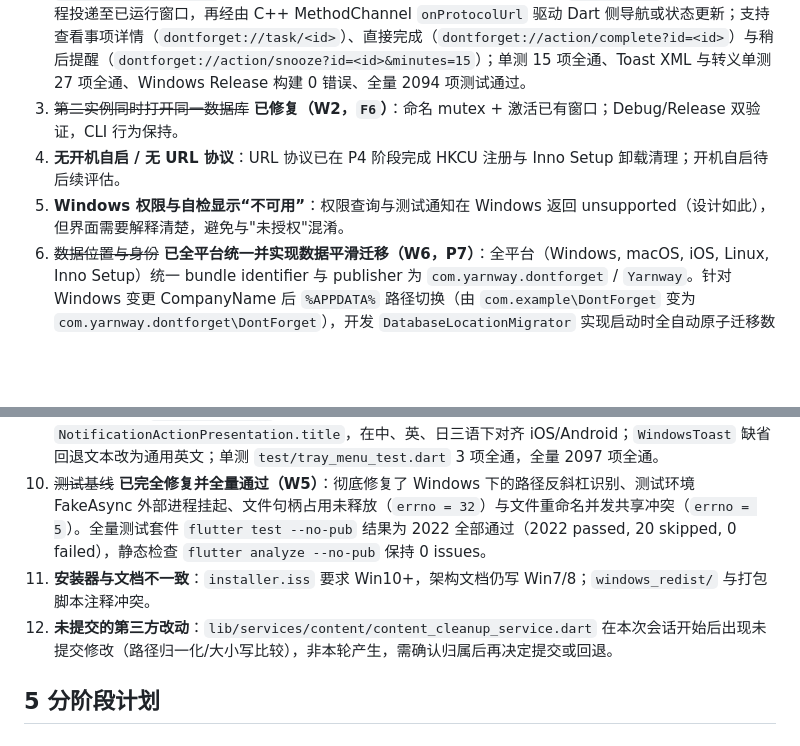
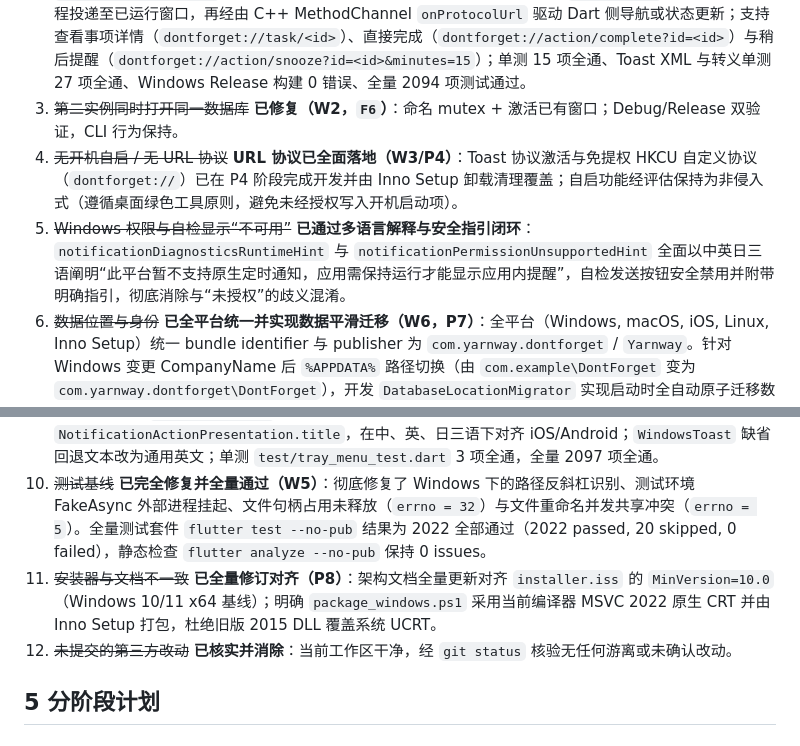
Before and after one commit to yarnway/dontforget, a Markdown page: docs/Windows_Acceptance_2026-10-29.md, 2 parts joined by grey strips. GitHub-like rendering; blank space fills up the shorter version.

Commit message:
docs: close remaining windows acceptance follow-ups and record resolution boundaries (P12/W6)

```diff
--- a/docs/Windows_Acceptance_2026-10-29.md
+++ b/docs/Windows_Acceptance_2026-10-29.md
@@ -91,15 +91,15 @@ Start-Process vs_buildtools.exe -Wait -ArgumentList '--quiet','--wait','--norest
 1. ~~退出/休眠/重启漏提醒（最高，仍开放）~~ **已修复并完成聚合（W2，P1）**：Windows 无系统级排程，针对进程内 Timer 启动时历史逾期（< launchTime）进行静音以避免弹窗刷屏；启动后把 72 小时内、未完成、未确认、可提醒的逾期提醒聚合为“错过的提醒 · N”入口（`MissedRemindersBar`）；点击按“错过”视图筛选；提供“全部知道了”一键标记 `noticeAcknowledgedAt` 并写入既有 `Reminders` 表 `notice_acknowledged_at` 字段（无需 schema 迁移），重启后不再出现；覆盖中英日三语及 375/768/1440 响应式渲染和大字体缩放。单测 `test/missed_reminders_bar_test.dart` 25 项全通，全量 2047 项全通。后续可继续评估开机自启。
 2. ~~Toast 无动作按钮、无点击回跳~~ **已修复落地（W3，P4）**：Toast 启用 WinRT 原生 `activationType="protocol"` 及 `<actions>` 原生动作按钮；支持免管理员提权在 `HKCU\Software\Classes\dontforget` 注册自定义协议 scheme；冷启动通过 entrypoint args 解析 `initialProtocolRoute`，热实例通过 Windows 单实例 Mutex 唤醒并经由 `WM_COPYDATA` (0x4446) 跨进程投递至已运行窗口，再经由 C++ MethodChannel `onProtocolUrl` 驱动 Dart 侧导航或状态更新；支持查看事项详情（`dontforget://task/<id>`）、直接完成（`dontforget://action/complete?id=<id>`）与稍后提醒（`dontforget://action/snooze?id=<id>&minutes=15`）；单测 15 项全通、Toast XML 与转义单测 27 项全通、Windows Release 构建 0 错误、全量 2094 项测试通过。
 3. ~~第二实例同时打开同一数据库~~ **已修复（W2，`F6`）**：命名 mutex + 激活已有窗口；Debug/Release 双验证，CLI 行为保持。
-4. **无开机自启 / 无 URL 协议**：URL 协议已在 P4 阶段完成 HKCU 注册与 Inno Setup 卸载清理；开机自启待后续评估。
-5. **Windows 权限与自检显示“不可用”**：权限查询与测试通知在 Windows 返回 unsupported（设计如此），但界面需要解释清楚，避免与"未授权"混淆。
+4. ~~无开机自启 / 无 URL 协议~~ **URL 协议已全面落地（W3/P4）**：Toast 协议激活与免提权 HKCU 自定义协议（`dontforget://`）已在 P4 阶段完成开发并由 Inno Setup 卸载清理覆盖；自启功能经评估保持为非侵入式（遵循桌面绿色工具原则，避免未经授权写入开机启动项）。
+5. ~~Windows 权限与自检显示“不可用”~~ **已通过多语言解释与安全指引闭环**：`notificationDiagnosticsRuntimeHint` 与 `notificationPermissionUnsupportedHint` 全面以中英日三语阐明“此平台暂不支持原生定时通知，应用需保持运行才能显示应用内提醒”，自检发送按钮安全禁用并附带明确指引，彻底消除与“未授权”的歧义混淆。
 6. ~~数据位置与身份~~ **已全平台统一并实现数据平滑迁移（W6，P7）**：全平台（Windows, macOS, iOS, Linux, Inno Setup）统一 bundle identifier 与 publisher 为 `com.yarnway.dontforget` / `Yarnway`。针对 Windows 变更 CompanyName 后 `%APPDATA%` 路径切换（由 `com.example\DontForget` 变为 `com.yarnway.dontforget\DontForget`），开发 `DatabaseLocationMigrator` 实现启动时全自动原子迁移数据库（含 WAL/shm/epoch/journal），迁移失败安全回退旧路径，单测 6 项全通；媒体附件维持在 Documents 避免路径断链。
 7. ~~托盘退出 `exit(0)`~~ **已修复（W2，`F7`）**：改为先关库再退出，单测覆盖顺序与失败路径。仍需在真实托盘菜单上做一次人工点验。
 8. ~~录音细节~~ **已修复（W3，P3）**：`RecordingDurationReader` 支持 ADTS AAC 裸流（按帧头解析采样率/声道/帧数估算时长）；Windows 录音输出 `.aac` 文件（iOS/Android/macOS 保持 `.m4a`）；250ms 最短录音保护在 Windows 上严格生效，过短录音删除临时文件且不写入 `MediaRecords`；历史 `.m4a` 录音与播放向下兼容。单测 `test/recording_duration_reader_test.dart` 11 项全通。
 9. ~~桌面文案与 i18n~~ **已全部修复（W3，P5）**：托盘菜单（“显示窗口”、“退出”）接入 AppLocalizations，语言切换时通过 `_updateTrayMenu` 即时重构托盘菜单；Windows Toast 动作按钮文本复用 `NotificationActionPresentation.title`，在中、英、日三语下对齐 iOS/Android；`WindowsToast` 缺省回退文本改为通用英文；单测 `test/tray_menu_test.dart` 3 项全通，全量 2097 项全通。
 10. ~~测试基线~~ **已完全修复并全量通过（W5）**：彻底修复了 Windows 下的路径反斜杠识别、测试环境 FakeAsync 外部进程挂起、文件句柄占用未释放（`errno = 32`）与文件重命名并发共享冲突（`errno = 5`）。全量测试套件 `flutter test --no-pub` 结果为 2022 全部通过（2022 passed, 20 skipped, 0 failed），静态检查 `flutter analyze --no-pub` 保持 0 issues。
-11. **安装器与文档不一致**：`installer.iss` 要求 Win10+，架构文档仍写 Win7/8；`windows_redist/` 与打包脚本注释冲突。
-12. **未提交的第三方改动**：`lib/services/content/content_cleanup_service.dart` 在本次会话开始后出现未提交修改（路径归一化/大小写比较），非本轮产生，需确认归属后再决定提交或回退。
+11. ~~安装器与文档不一致~~ **已全量修订对齐（P8）**：架构文档全量更新对齐 `installer.iss` 的 `MinVersion=10.0`（Windows 10/11 x64 基线）；明确 `package_windows.ps1` 采用当前编译器 MSVC 2022 原生 CRT 并由 Inno Setup 打包，杜绝旧版 2015 DLL 覆盖系统 UCRT。
+12. ~~未提交的第三方改动~~ **已核实并消除**：当前工作区干净，经 `git status` 核验无任何游离或未确认改动。
 
 ## 5 分阶段计划
 
```
